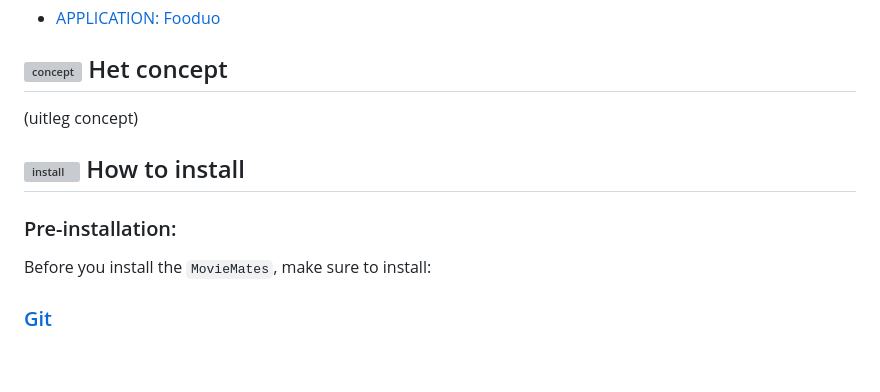
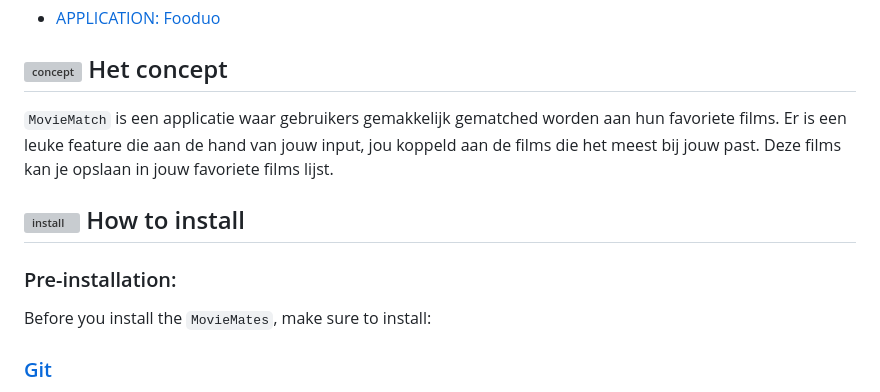
Before and after one commit to Alexiatech/Tech-D-groepsopdracht, a Markdown page: README.md, the part around the change. GitHub-like rendering; blank space fills up the shorter version; grey boxes are pictures that could not be loaded.

Commit message:
added the concept to the readme

```diff
--- a/README.md
+++ b/README.md
@@ -23,12 +23,11 @@ Our team exists of 5 members from the TEC1 class. I would recommend you to read
 
 ## ![concept](https://user-images.githubusercontent.com/118122875/224569879-7b376629-fc7b-401a-81b5-9f5e5917521d.png) Het concept
 
-(uitleg concept)
+`MovieMatch` is een applicatie waar gebruikers gemakkelijk gematched worden aan hun favoriete films. Er is een leuke feature die aan de hand van jouw input, jou koppeld aan de films die het meest bij jouw past. Deze films kan je opslaan in jouw favoriete films lijst.
 
 ## ![install](https://user-images.githubusercontent.com/118122875/224570019-3d6ab194-d3ef-458e-b9b6-d66a5cf39809.png) How to install
 
 ### Pre-installation:
-
 
 Before you install the `MovieMates`, make sure to install:
 
```
